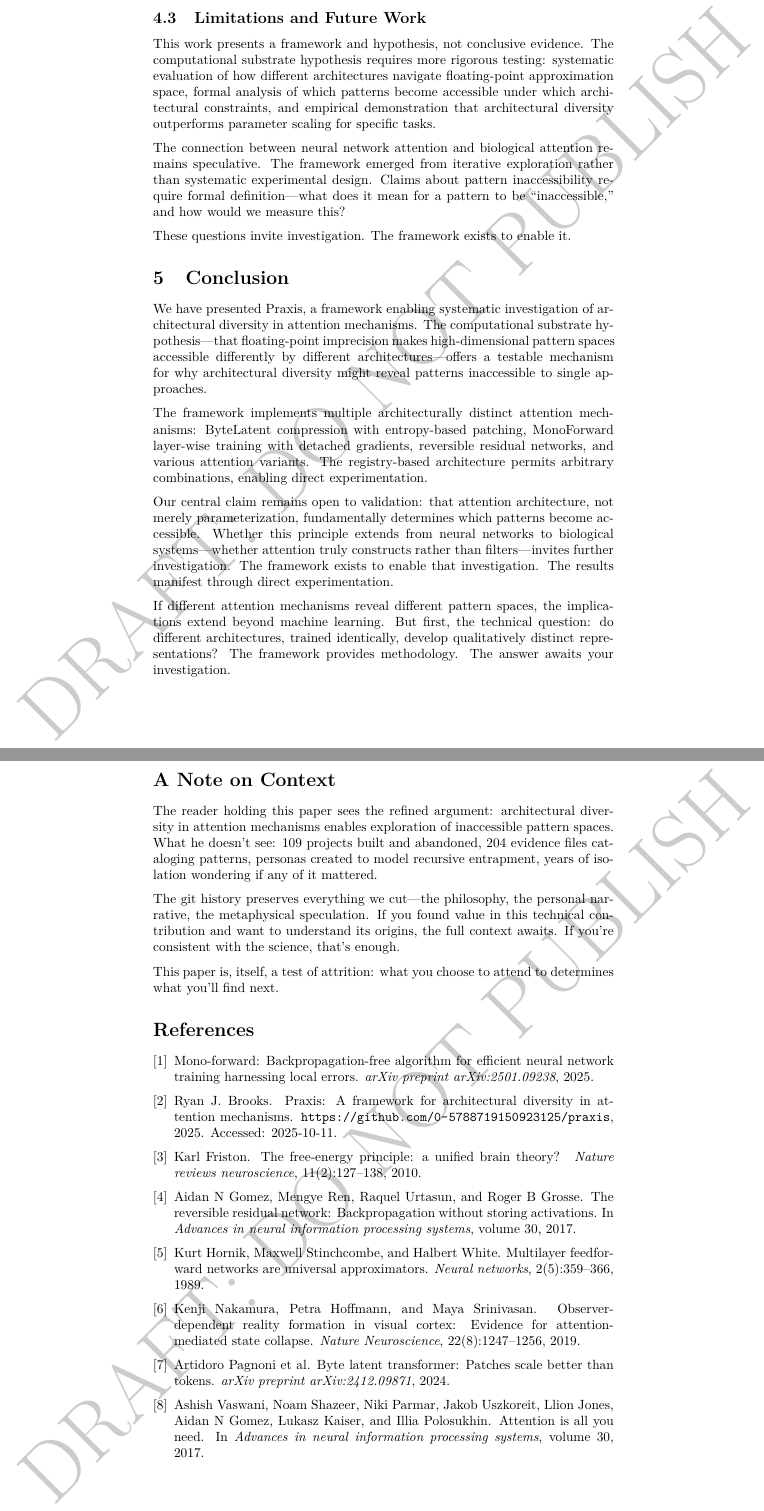
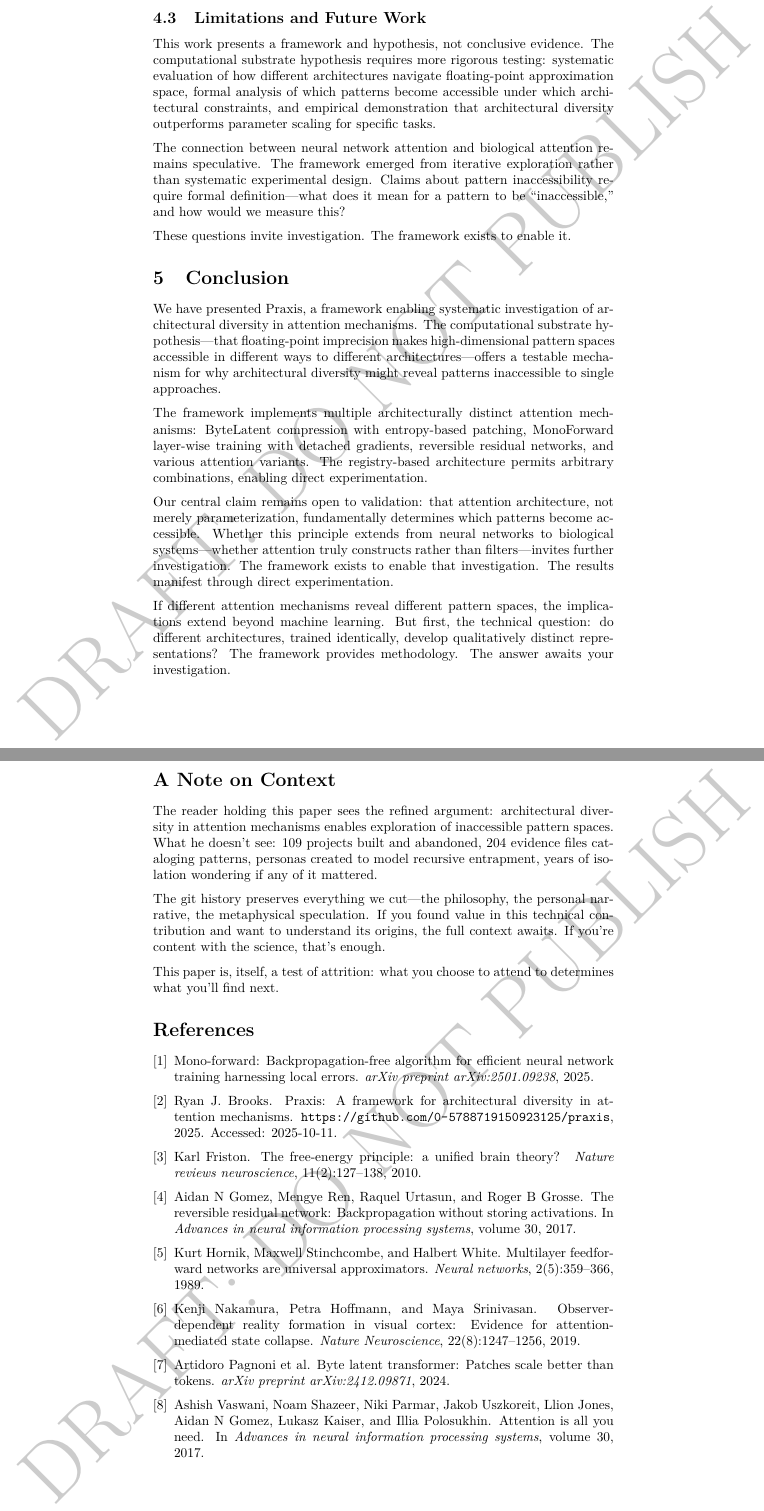
Before and after one commit to technexxa/pxis, a LaTeX paper (research/main.tex): two parts of pages 8 and 9 of 9, joined at a grey line, cut so that both start at the same text. Compiled offline with pdfLaTeX.

Commit message:
minor edits

```diff
--- a/research/main.tex
+++ b/research/main.tex
@@ -244,7 +244,7 @@ These questions invite investigation. The framework exists to enable it.
 
 \section{Conclusion}
 
-We have presented Praxis, a framework enabling systematic investigation of architectural diversity in attention mechanisms. The computational substrate hypothesis—that floating-point imprecision makes high-dimensional pattern spaces accessible differently by different architectures—offers a testable mechanism for why architectural diversity might reveal patterns inaccessible to single approaches.
+We have presented Praxis, a framework enabling systematic investigation of architectural diversity in attention mechanisms. The computational substrate hypothesis—that floating-point imprecision makes high-dimensional pattern spaces accessible in different ways to different architectures—offers a testable mechanism for why architectural diversity might reveal patterns inaccessible to single approaches.
 
 The framework implements multiple architecturally distinct attention mechanisms: ByteLatent compression with entropy-based patching, MonoForward layer-wise training with detached gradients, reversible residual networks, and various attention variants. The registry-based architecture permits arbitrary combinations, enabling direct experimentation.
 
@@ -256,7 +256,7 @@ If different attention mechanisms reveal different pattern spaces, the implicati
 
 The reader holding this paper sees the refined argument: architectural diversity in attention mechanisms enables exploration of inaccessible pattern spaces. What he doesn't see: 109 projects built and abandoned, 204 evidence files cataloging patterns, personas created to model recursive entrapment, years of isolation wondering if any of it mattered.
 
-The git history preserves everything we cut—the philosophy, the personal narrative, the metaphysical speculation. If you found value in this technical contribution and want to understand its origins, the full context awaits. If you're consistent with the science, that's enough.
+The git history preserves everything we cut—the philosophy, the personal narrative, the metaphysical speculation. If you found value in this technical contribution and want to understand its origins, the full context awaits. If you're content with the science, that's enough.
 
 This paper is, itself, a test of attrition: what you choose to attend to determines what you'll find next.
 
```
Also changed, not shown: research/main.pdf, research/main.tex (2 more changed lines).
